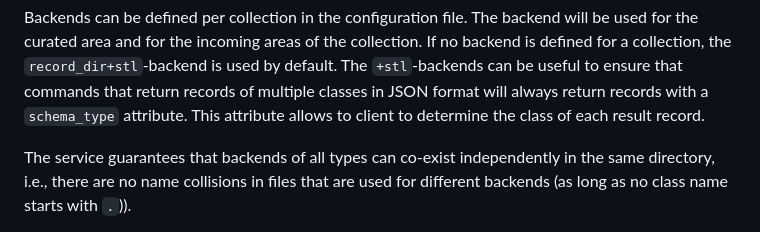
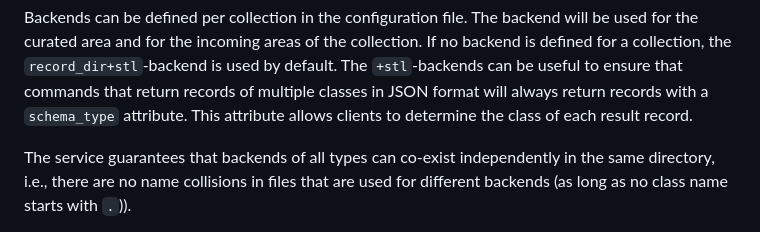
Before and after one commit to christian-monch/dump-things-server, a Markdown page: README.md, the part around the change. Rendered like a GitHub page.

Commit message:
fix a typo in README.md

```diff
--- a/README.md
+++ b/README.md
@@ -199,7 +199,7 @@ Backends can be defined per collection in the configuration file.
 The backend will be used for the curated area and for the incoming areas of the collection.
 If no backend is defined for a collection, the `record_dir+stl`-backend is used by default.
 The `+stl`-backends can be useful to ensure that commands that return records of multiple classes in JSON format will always return records with a `schema_type` attribute.
-This attribute allows to client to determine the class of each result record.
+This attribute allows clients to determine the class of each result record.
 
 The service guarantees that backends of all types can co-exist independently in the same directory, i.e., there are no name collisions in files that are used for different backends (as long as no class name starts with `.`)).
 
```
